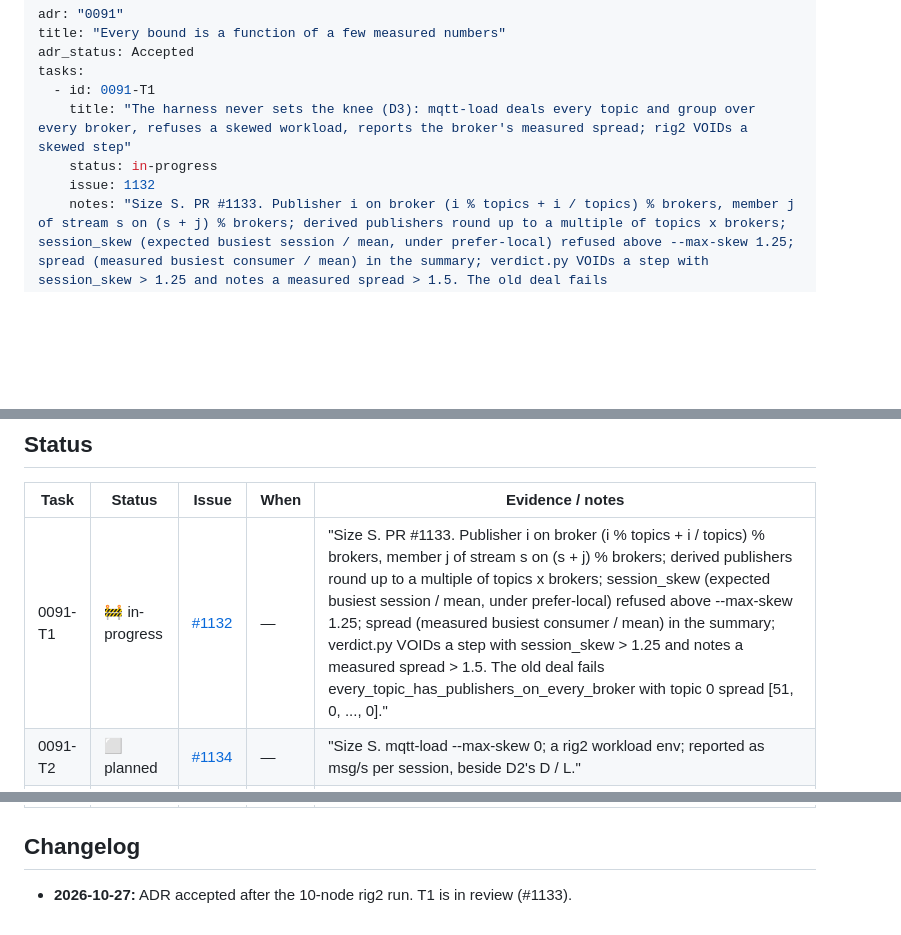
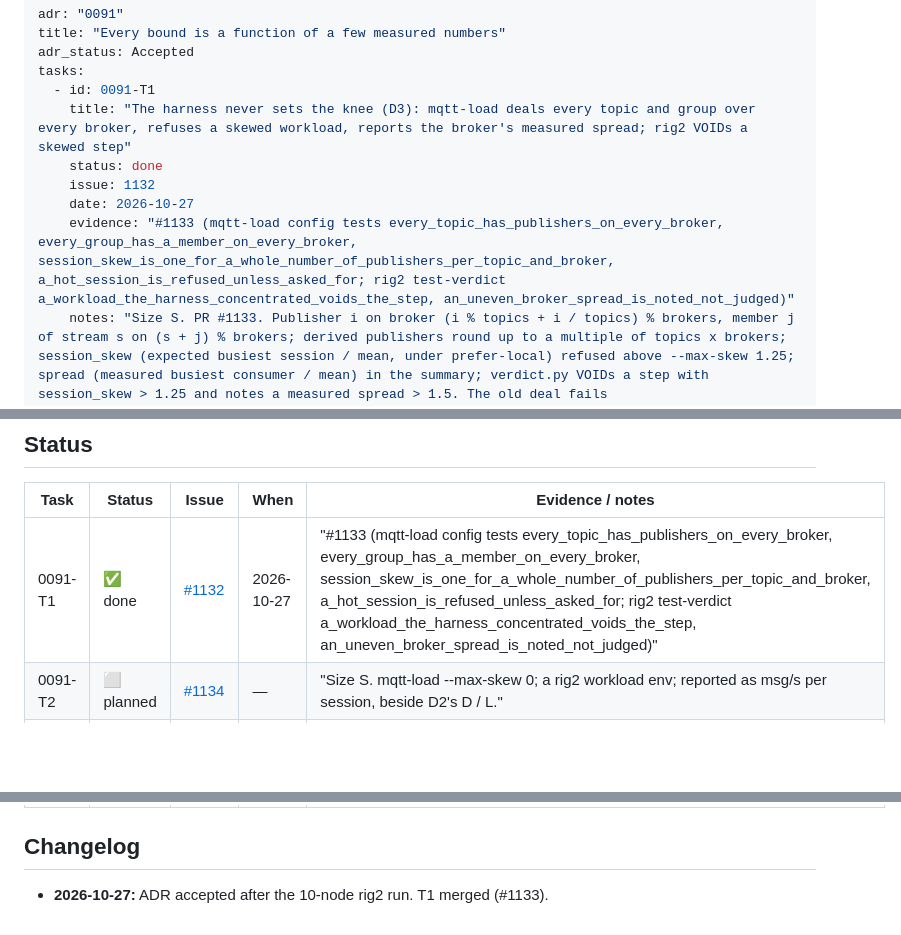
Before and after one commit to mbilling/fss-mqtt-broker, a Markdown page: docs/delivery/0091-capacity-model.md, 3 parts joined by grey strips. GitHub-like rendering; blank space fills up the shorter version.

```diff
--- a/docs/delivery/0091-capacity-model.md
+++ b/docs/delivery/0091-capacity-model.md
@@ -5,8 +5,10 @@ adr_status: Accepted
 tasks:
   - id: 0091-T1
     title: "The harness never sets the knee (D3): mqtt-load deals every topic and group over every broker, refuses a skewed workload, reports the broker's measured spread; rig2 VOIDs a skewed step"
-    status: in-progress
+    status: done
     issue: 1132
+    date: 2026-10-27
+    evidence: "#1133 (mqtt-load config tests every_topic_has_publishers_on_every_broker, every_group_has_a_member_on_every_broker, session_skew_is_one_for_a_whole_number_of_publishers_per_topic_and_broker, a_hot_session_is_refused_unless_asked_for; rig2 test-verdict a_workload_the_harness_concentrated_voids_the_step, an_uneven_broker_spread_is_noted_not_judged)"
     notes: "Size S. PR #1133. Publisher i on broker (i % topics + i / topics) % brokers, member j of stream s on (s + j) % brokers; derived publishers round up to a multiple of topics x brokers; session_skew (expected busiest session / mean, under prefer-local) refused above --max-skew 1.25; spread (measured busiest consumer / mean) in the summary; verdict.py VOIDs a step with session_skew > 1.25 and notes a measured spread > 1.5. The old deal fails every_topic_has_publishers_on_every_broker with topic 0 spread [51, 0, ..., 0]."
   - id: 0091-T2
     title: "A hot-session workload (D3): one topic's whole rate into one durable $share member, to measure one session's ceiling before and after T4"
@@ -52,7 +54,7 @@ above; the table below is generated from it.
 <!-- status-table:0091 -->
 | Task | Status | Issue | When | Evidence / notes |
 |------|--------|-------|------|------------------|
-| 0091-T1 | 🚧 in-progress | [#1132](https://github.com/mbilling/fss-mqtt-broker/issues/1132) | — | "Size S. PR #1133. Publisher i on broker (i % topics + i / topics) % brokers, member j of stream s on (s + j) % brokers; derived publishers round up to a multiple of topics x brokers; session_skew (expected busiest session / mean, under prefer-local) refused above --max-skew 1.25; spread (measured busiest consumer / mean) in the summary; verdict.py VOIDs a step with session_skew > 1.25 and notes a measured spread > 1.5. The old deal fails every_topic_has_publishers_on_every_broker with topic 0 spread [51, 0, ..., 0]." |
+| 0091-T1 | ✅ done | [#1132](https://github.com/mbilling/fss-mqtt-broker/issues/1132) | 2026-10-27 | "#1133 (mqtt-load config tests every_topic_has_publishers_on_every_broker, every_group_has_a_member_on_every_broker, session_skew_is_one_for_a_whole_number_of_publishers_per_topic_and_broker, a_hot_session_is_refused_unless_asked_for; rig2 test-verdict a_workload_the_harness_concentrated_voids_the_step, an_uneven_broker_spread_is_noted_not_judged)" |
 | 0091-T2 | ⬜ planned | [#1134](https://github.com/mbilling/fss-mqtt-broker/issues/1134) | — | "Size S. mqtt-load --max-skew 0; a rig2 workload env; reported as msg/s per session, beside D2's D / L." |
 | 0091-T3 | ⬜ planned | [#1078](https://github.com/mbilling/fss-mqtt-broker/issues/1078) | — | "Size M. Test first: a hub test that joins a cold member under load and a test with one member's lane held full; neither withholds acks while another member can take the publish. Locality still decides among members that keep up." |
 | 0091-T4 | ⬜ planned | [#1134](https://github.com/mbilling/fss-mqtt-broker/issues/1134) | — | "Size M-L. Order and per-message outcomes unchanged; measured with T2 before and after." |
@@ -63,4 +65,4 @@ above; the table below is generated from it.
 
 ## Changelog
 
-- **2026-10-27:** ADR accepted after the 10-node rig2 run. T1 is in review (#1133).
+- **2026-10-27:** ADR accepted after the 10-node rig2 run. T1 merged (#1133).
```
Also changed, not shown: docs/delivery/STATUS.md (+1 -2 lines).
